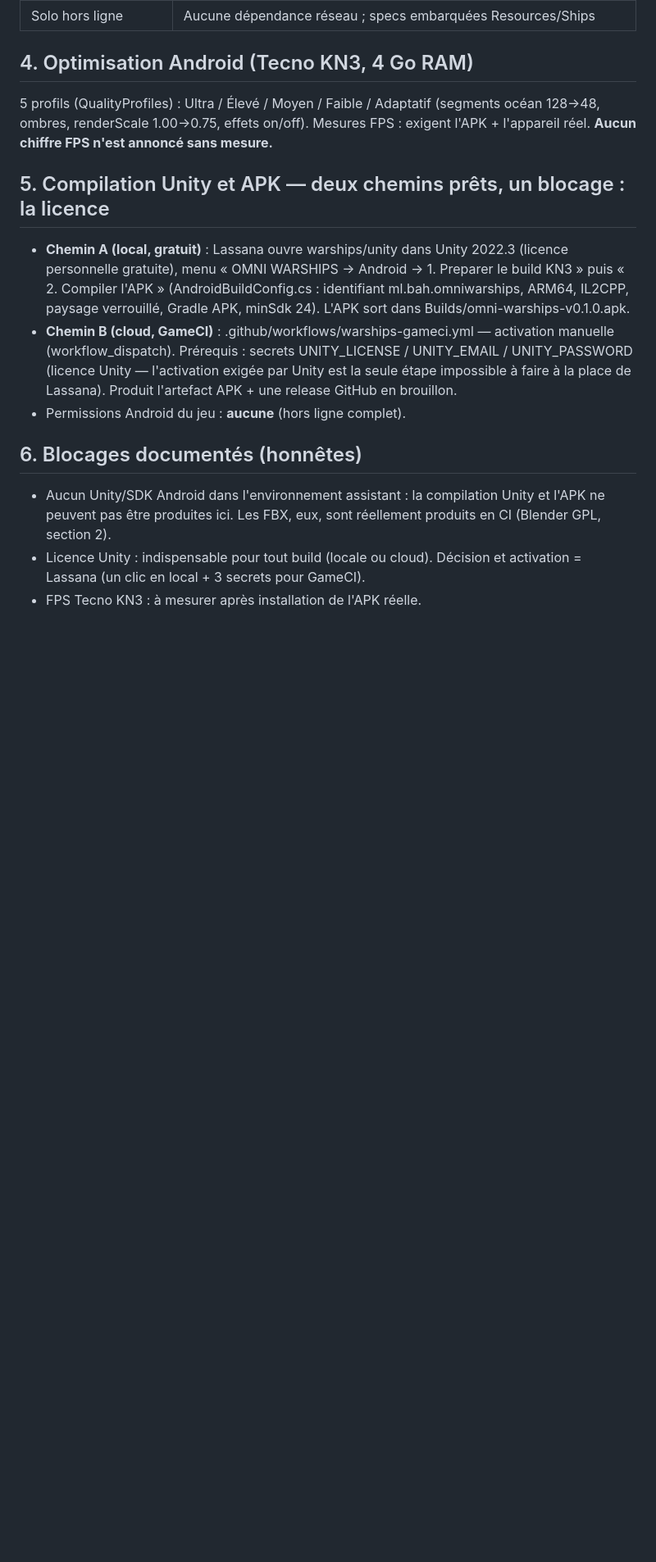
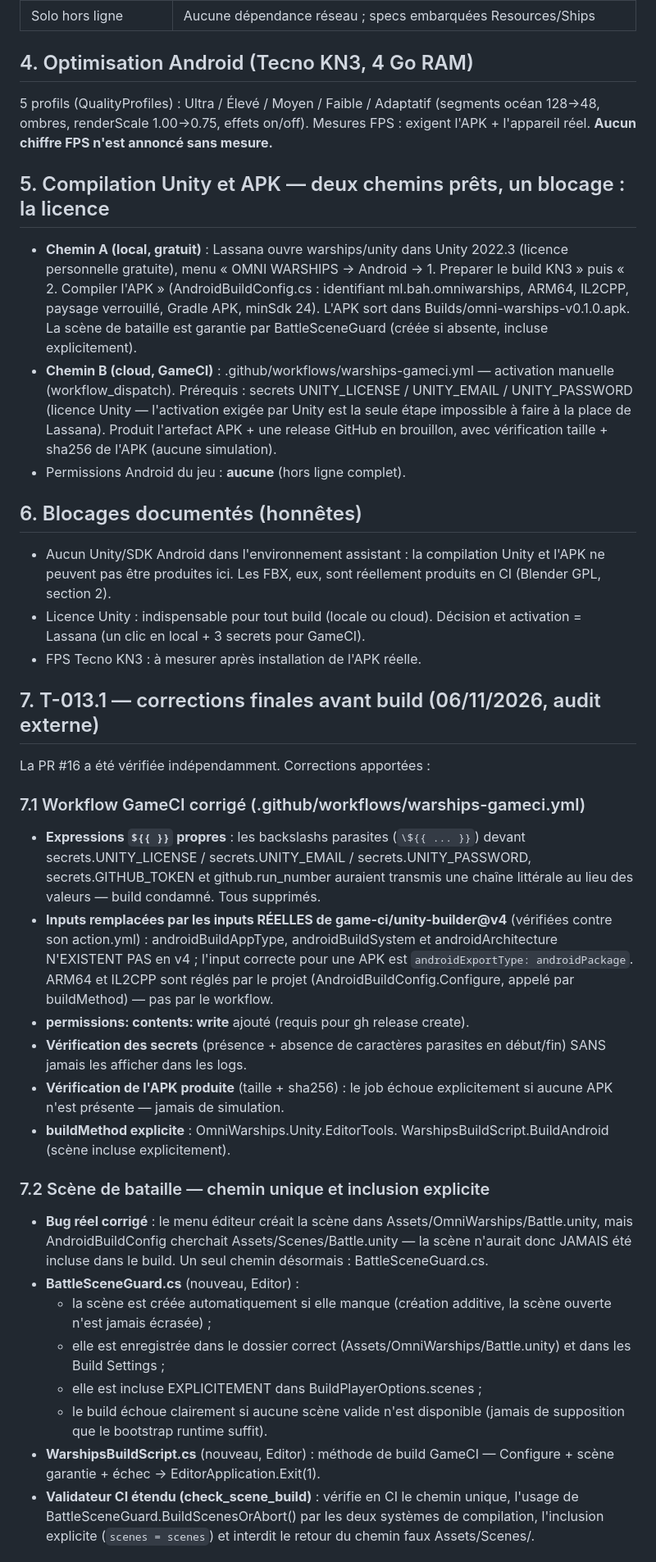
Before and after one commit to blassana280-ux/omni-agents-framework, a Markdown page: warships/docs/T013-ANDROID-BUILD.md, the part around one of its changes. Shown at 82% size. Rendered like a GitHub page; blank space fills up the shorter version.

Commit message:
warships(t013.1): docs — corrections GameCI documentées (inputs v4, expressions, scène unique), PROOF_STATUS à jour, README-GAMECI aligné

```diff
--- a/warships/docs/T013-ANDROID-BUILD.md
+++ b/warships/docs/T013-ANDROID-BUILD.md
@@ -98,12 +98,14 @@ annoncé sans mesure.**
   Android → 1. Preparer le build KN3 » puis « 2. Compiler l'APK »
   (AndroidBuildConfig.cs : identifiant ml.bah.omniwarships, ARM64, IL2CPP,
   paysage verrouillé, Gradle APK, minSdk 24). L'APK sort dans
-  Builds/omni-warships-v0.1.0.apk.
+  Builds/omni-warships-v0.1.0.apk. La scène de bataille est garantie par
+  BattleSceneGuard (créée si absente, incluse explicitement).
 - **Chemin B (cloud, GameCI)** : .github/workflows/warships-gameci.yml —
   activation manuelle (workflow_dispatch). Prérequis : secrets
   UNITY_LICENSE / UNITY_EMAIL / UNITY_PASSWORD (licence Unity — l'activation
   exigée par Unity est la seule étape impossible à faire à la place de
-  Lassana). Produit l'artefact APK + une release GitHub en brouillon.
+  Lassana). Produit l'artefact APK + une release GitHub en brouillon, avec
+  vérification taille + sha256 de l'APK (aucune simulation).
 - Permissions Android du jeu : **aucune** (hors ligne complet).
 
 ## 6. Blocages documentés (honnêtes)
@@ -114,3 +116,47 @@ annoncé sans mesure.**
 - Licence Unity : indispensable pour tout build (locale ou cloud).
   Décision et activation = Lassana (un clic en local + 3 secrets pour GameCI).
 - FPS Tecno KN3 : à mesurer après installation de l'APK réelle.
+
+## 7. T-013.1 — corrections finales avant build (06/11/2026, audit externe)
+
+La PR #16 a été vérifiée indépendamment. Corrections apportées :
+
+### 7.1 Workflow GameCI corrigé (.github/workflows/warships-gameci.yml)
+- **Expressions `${{ }}` propres** : les backslashs parasites (`\${{ ... }}`)
+  devant secrets.UNITY_LICENSE / secrets.UNITY_EMAIL / secrets.UNITY_PASSWORD,
+  secrets.GITHUB_TOKEN et github.run_number auraient transmis une chaîne
+  littérale au lieu des valeurs — build condamné. Tous supprimés.
+- **Inputs remplacées par les inputs RÉELLES de game-ci/unity-builder@v4**
+  (vérifiées contre son action.yml) : androidBuildAppType,
+  androidBuildSystem et androidArchitecture N'EXISTENT PAS en v4 ;
+  l'input correcte pour une APK est `androidExportType: androidPackage`.
+  ARM64 et IL2CPP sont réglés par le projet (AndroidBuildConfig.Configure,
+  appelé par buildMethod) — pas par le workflow.
+- **permissions: contents: write** ajouté (requis pour gh release create).
+- **Vérification des secrets** (présence + absence de caractères parasites
+  en début/fin) SANS jamais les afficher dans les logs.
+- **Vérification de l'APK produite** (taille + sha256) : le job échoue
+  explicitement si aucune APK n'est présente — jamais de simulation.
+- **buildMethod explicite** : OmniWarships.Unity.EditorTools.
+  WarshipsBuildScript.BuildAndroid (scène incluse explicitement).
+
+### 7.2 Scène de bataille — chemin unique et inclusion explicite
+- **Bug réel corrigé** : le menu éditeur créait la scène dans
+  Assets/OmniWarships/Battle.unity, mais AndroidBuildConfig cherchait
+  Assets/Scenes/Battle.unity — la scène n'aurait donc JAMAIS été incluse
+  dans le build. Un seul chemin désormais : BattleSceneGuard.cs.
+- **BattleSceneGuard.cs** (nouveau, Editor) :
+  - la scène est créée automatiquement si elle manque (création additive,
+    la scène ouverte n'est jamais écrasée) ;
+  - elle est enregistrée dans le dossier correct
+    (Assets/OmniWarships/Battle.unity) et dans les Build Settings ;
+  - elle est incluse EXPLICITEMENT dans BuildPlayerOptions.scenes ;
+  - le build échoue clairement si aucune scène valide n'est disponible
+    (jamais de supposition que le bootstrap runtime suffit).
+- **WarshipsBuildScript.cs** (nouveau, Editor) : méthode de build GameCI —
+  Configure + scène garantie + échec → EditorApplication.Exit(1).
+- **Validateur CI étendu (check_scene_build)** : vérifie en CI le chemin
+  unique, l'usage de BattleSceneGuard.BuildScenesOrAbort() par les deux
+  systèmes de compilation, l'inclusion explicite (`scenes = scenes`) et
+  interdit le retour du chemin faux Assets/Scenes/.
+
```
Also changed, not shown: other parts of warships/docs/T013-ANDROID-BUILD.md (+22 -0 lines), warships/docs/PROOF_STATUS.md (+4 -3 lines), 1 other file.
